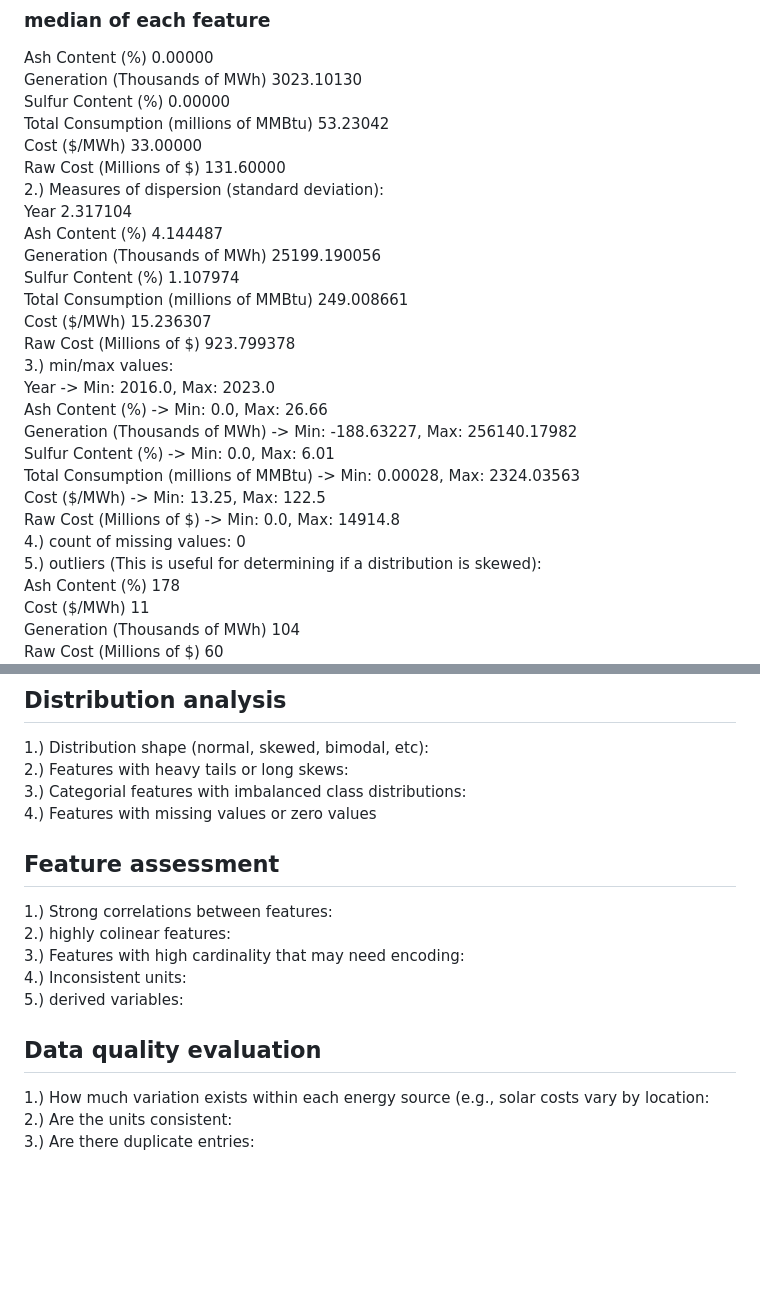
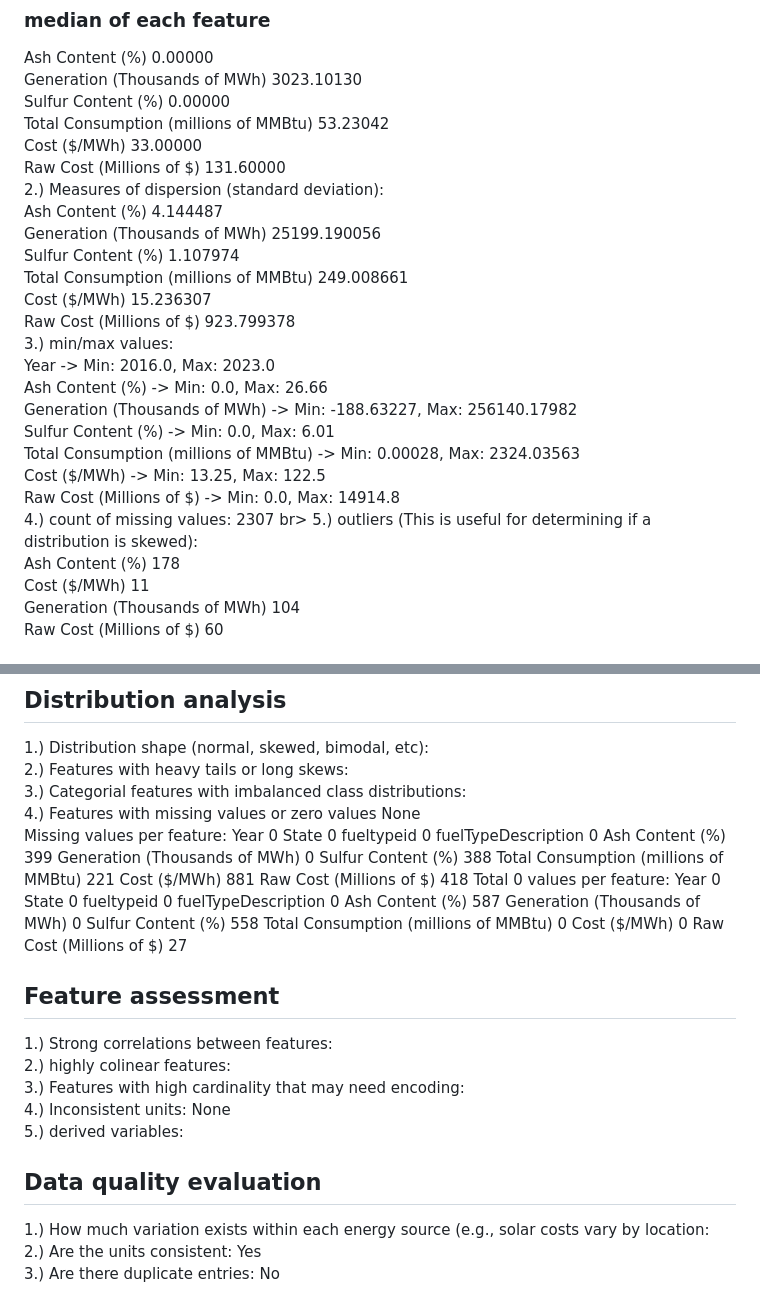
Before and after one commit to TKSteppat/CSCI385-Energy, a Markdown page: Exploratory-data-analysis.md, 2 parts joined by grey strips. Rendered like a GitHub page; blank space fills up the shorter version.

Commit message:
Revise missing values and feature assessment details
Updated missing values count and added detailed feature assessments.

```diff
--- a/Exploratory-data-analysis.md
+++ b/Exploratory-data-analysis.md
@@ -45,7 +45,6 @@ Total Consumption (millions of MMBtu)      53.23042 <br>
 Cost ($/MWh)                               33.00000 <br>
 Raw Cost (Millions of $)                  131.60000 <br>
 2.) Measures of dispersion (standard deviation): <br>
- Year                                         2.317104 <br>
 Ash Content (%)                              4.144487 <br>
 Generation (Thousands of MWh)            25199.190056 <br>
 Sulfur Content (%)                           1.107974 <br>
@@ -60,7 +59,7 @@ Sulfur Content (%) -> Min: 0.0, Max: 6.01 <br>
 Total Consumption (millions of MMBtu) -> Min: 0.00028, Max: 2324.03563 <br>
 Cost ($/MWh) -> Min: 13.25, Max: 122.5 <br>
 Raw Cost (Millions of $) -> Min: 0.0, Max: 14914.8 <br>
-4.) count of missing values: 0 <br>
+4.) count of missing values: 2307 br>
 5.) outliers (This is useful for determining if a distribution is skewed): <br>
 Ash Content (%)                          178 <br>
 Cost ($/MWh)                              11 <br>
@@ -77,16 +76,37 @@ fueltypeid                                 0 <br>
 1.) Distribution shape (normal, skewed, bimodal, etc):  <br>
 2.) Features with heavy tails or long skews:  <br>
 3.) Categorial features with imbalanced class distributions:  <br>
-4.) Features with missing values or zero values  <br>
-
+4.) Features with missing values or zero values None <br>
+Missing values per feature:
+Year                                       0
+State                                      0
+fueltypeid                                 0
+fuelTypeDescription                        0
+Ash Content (%)                          399
+Generation (Thousands of MWh)              0
+Sulfur Content (%)                       388
+Total Consumption (millions of MMBtu)    221
+Cost ($/MWh)                             881
+Raw Cost (Millions of $)                 418
+Total 0 values per feature:
+Year                                       0
+State                                      0
+fueltypeid                                 0
+fuelTypeDescription                        0
+Ash Content (%)                          587
+Generation (Thousands of MWh)              0
+Sulfur Content (%)                       558
+Total Consumption (millions of MMBtu)      0
+Cost ($/MWh)                               0
+Raw Cost (Millions of $)                  27
 ## Feature assessment
 1.) Strong correlations between features:  <br>
 2.) highly colinear features:  <br>
 3.) Features with high cardinality that may need encoding:  <br>
-4.) Inconsistent units:  <br>
+4.) Inconsistent units:  None <br>
 5.) derived variables:  <br>
 
 ## Data quality evaluation
 1.) How much variation exists within each energy source (e.g., solar costs vary by location:  <br>
-2.) Are the units consistent:  <br>
-3.) Are there duplicate entries:  <br>
+2.) Are the units consistent: Yes <br>
+3.) Are there duplicate entries:  No <br>
```
